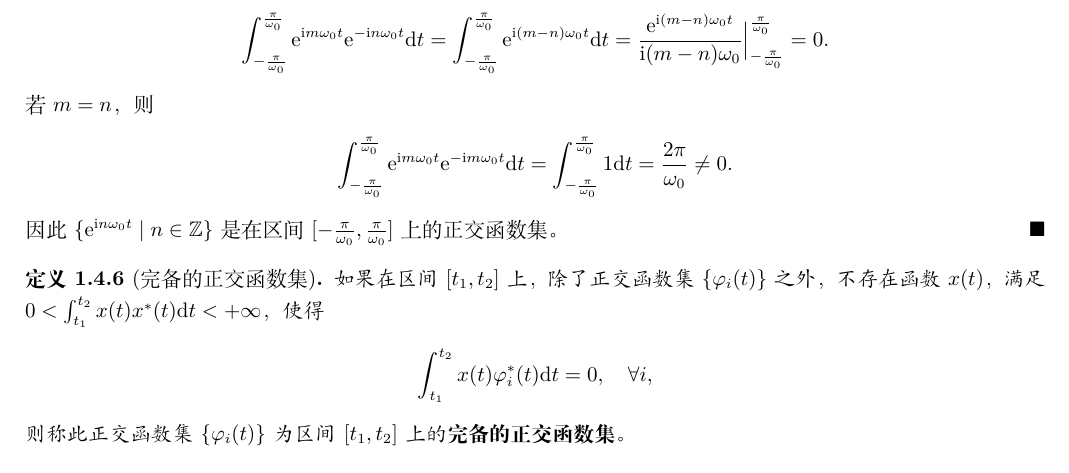
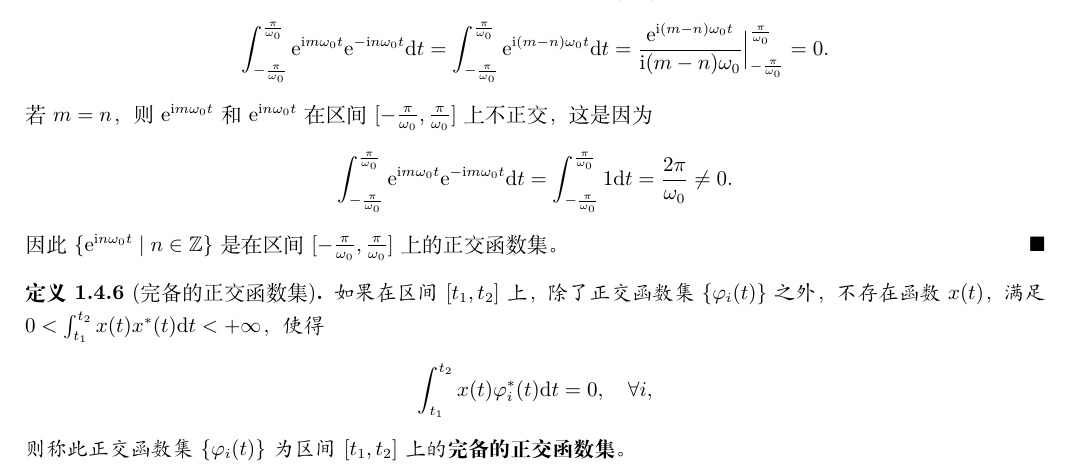
Before and after one commit to leverimmy/Principles-of-Signal-Processing-Notes, a LaTeX document (main.tex, which reads chap1/chap1.tex): part of page 11 of 11, cut so that both start at the same text. Compiled offline with XeLaTeX.

Commit message:
feat: Update week1.

```diff
--- a/chap1/chap1.tex
+++ b/chap1/chap1.tex
@@ -436,20 +436,23 @@
 \end{example}
 
 \begin{proof}
-    任取 $m, n \in \set{Z}$。若 $m \neq n$，则
+    任取 $m, n \in \set{Z}$。若 $m \neq n$，则 $\mathe^{\mathi m\omega_0t}$ 和 $\mathe^{\mathi n\omega_0t}$
+    在区间 $[-\frac{\pi}{\omega_0}, \frac{\pi}{\omega_0}]$ 上正交，这是因为
     \begin{align*}
         \int_{-\frac{\pi}{\omega_0}}^{\frac{\pi}{\omega_0}}\mathe^{\mathi m\omega_0t}\mathe^{-\mathi n\omega_0t}\D{t}
         = \int_{-\frac{\pi}{\omega_0}}^{\frac{\pi}{\omega_0}}\mathe^{\mathi (m - n)\omega_0t}\D{t}
         = \frac{\mathe^{\mathi (m - n)\omega_0t}}{\mathi (m - n)\omega_0}\Big|_{-\frac{\pi}{\omega_0}}^{\frac{\pi}{\omega_0}}
         = 0.
     \end{align*}
-    若 $m = n$，则
+    若 $m = n$，则 $\mathe^{\mathi m\omega_0t}$ 和 $\mathe^{\mathi n\omega_0t}$
+    在区间 $[-\frac{\pi}{\omega_0}, \frac{\pi}{\omega_0}]$ 上不正交，这是因为
     \begin{align*}
         \int_{-\frac{\pi}{\omega_0}}^{\frac{\pi}{\omega_0}}\mathe^{\mathi m\omega_0t}\mathe^{-\mathi m\omega_0t}\D{t}
         = \int_{-\frac{\pi}{\omega_0}}^{\frac{\pi}{\omega_0}}1\D{t}
         = \frac{2\pi}{\omega_0} \neq 0.
     \end{align*}
-    因此 $\{\mathe^{\mathi n\omega_0t} \mid n \in \set{Z}\}$ 是在区间 $[-\frac{\pi}{\omega_0}, \frac{\pi}{\omega_0}]$ 上的正交函数集。
+    因此 $\{\mathe^{\mathi n\omega_0t} \mid n \in \set{Z}\}$ 是
+    在区间 $[-\frac{\pi}{\omega_0}, \frac{\pi}{\omega_0}]$ 上的正交函数集。
 \end{proof}
 
 % \begin{remark}
```
Also changed, not shown: main.pdf.
